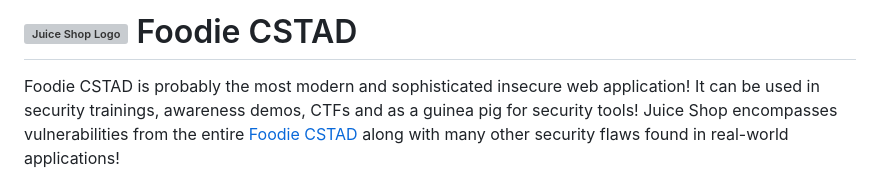
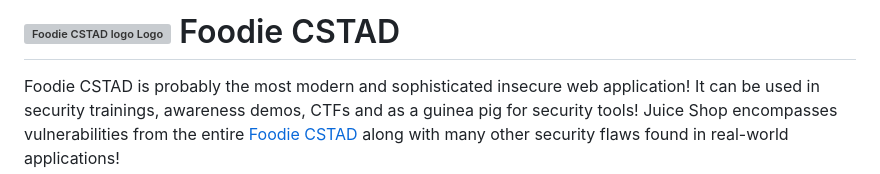
Before and after one commit to CybersecurityTeam-CSTAD/foodie_shop_clone, a Markdown page: README.md, the part around one of its changes. Drawn GitHub-style; grey boxes are pictures that could not be loaded.

```diff
--- a/README.md
+++ b/README.md
@@ -1,4 +1,4 @@
-# ![Juice Shop Logo](https://cdn-icons-png.flaticon.com/512/5978/5978671.png) Foodie CSTAD
+# ![Foodie CSTAD logo Logo](https://cdn-icons-png.flaticon.com/512/5978/5978671.png) Foodie CSTAD
 
 Foodie CSTAD is probably the most modern and sophisticated insecure web application! It can be used in security
 trainings, awareness demos, CTFs and as a guinea pig for security tools! Juice Shop encompasses vulnerabilities from the
```
Also changed, not shown: other parts of README.md (+1 -1 lines).
